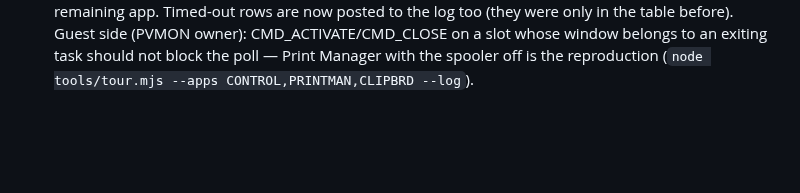
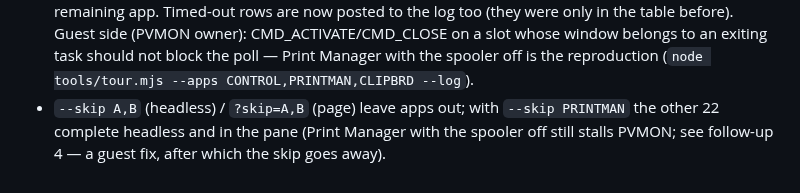
Before and after one commit to endtwist/responsive-wfw-311, a Markdown page: SPEC.md, the part around the change. Drawn GitHub-style; blank space fills up the shorter version.

Commit message:
SPEC: --skip / ?skip= for the tour

```diff
--- a/SPEC.md
+++ b/SPEC.md
@@ -1544,3 +1544,6 @@ did not reproduce in the pane (3 per row at IconSpacing 100, group maximised by
   too (they were only in the table before). Guest side (PVMON owner): CMD_ACTIVATE/CMD_CLOSE on a
   slot whose window belongs to an exiting task should not block the poll — Print Manager with the
   spooler off is the reproduction (`node tools/tour.mjs --apps CONTROL,PRINTMAN,CLIPBRD --log`).
+- `--skip A,B` (headless) / `?skip=A,B` (page) leave apps out; with `--skip PRINTMAN` the other 22
+  complete headless and in the pane (Print Manager with the spooler off still stalls PVMON; see
+  follow-up 4 — a guest fix, after which the skip goes away).
```
